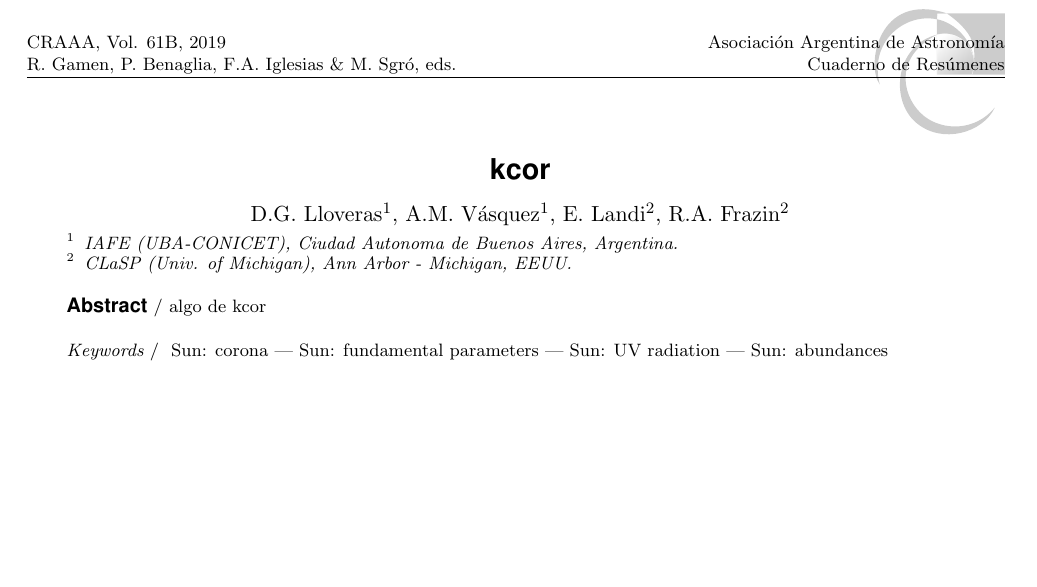
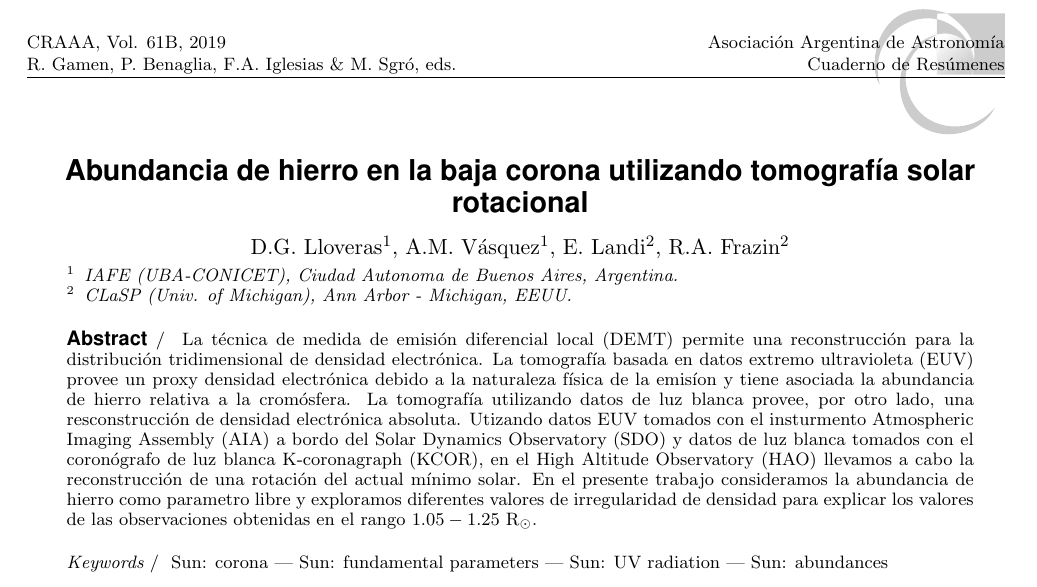
Before and after one commit to dlloveras/AAA_2019, a LaTeX paper (abstract_poster_kcor/abstract_diegolloveras_2.tex): part of the page, cut so that both start at the same text, the shorter picture padded with empty space. The pictures show the PDF file abstract_poster_kcor/abstract_diegolloveras_2.pdf that the author committed with the source.

Commit message:
version 1.0

```diff
--- a/abstract_poster_kcor/abstract_diegolloveras_2.tex
+++ b/abstract_poster_kcor/abstract_diegolloveras_2.tex
@@ -116,7 +116,7 @@
 
 \thematicarea{18}
 
-\title{kcor}
+\title{Abundancia de hierro en la baja corona utilizando tomografía solar rotacional}
 
 %%%%%%%%%%%%%%%%%%%%%%%%%%%%%%%%%%%%%%%%%%%%%%%%%%%%%%%%%%%%%%%%%%%%%%%%%%%%%%
 %                                                                            %
@@ -144,7 +144,8 @@
 %                                                                            %
 %%%%%%%%%%%%%%%%%%%%%%%%%%%%%%%%%%%%%%%%%%%%%%%%%%%%%%%%%%%%%%%%%%%%%%%%%%%%%%
 
-\abstract{algo de kcor
+\abstract{
+La técnica de medida de emisión diferencial local (DEMT) permite una reconstrucción para la distribución tridimensional de densidad electrónica. La tomografía basada en datos extremo ultravioleta (EUV) provee un proxy densidad electrónica debido a la naturaleza física de la emisíon y tiene asociada la abundancia de hierro relativa a la cromósfera. La tomografía utilizando datos de luz blanca provee, por otro lado, una resconstrucción de densidad electrónica absoluta. Utizando datos EUV tomados con el insturmento Atmospheric Imaging Assembly (AIA) a bordo del Solar Dynamics Observatory (SDO) y datos de luz blanca tomados con el coronógrafo de luz blanca K-coronagraph (KCOR), en el High Altitude Observatory (HAO) llevamos a cabo la reconstrucción de una rotación del actual mínimo solar. En el presente trabajo consideramos la abundancia de hierro como parametro libre y exploramos diferentes valores de irregularidad de densidad para explicar los valores de las observaciones obtenidas en el rango $1.05-1.25~\rm{R}_\odot$.
 }
 
 %%%%%%%%%%%%%%%%%%%%%%%%%%%%%%%%%%%%%%%%%%%%%%%%%%%%%%%%%%%%%%%%%%%%%%%%%%%%%%
```
Also changed, not shown: abstract_charla_minimos/abstract_diegolloveras_1.tex (+1 -1 lines), abstract_charla_minimos/abstract_diegolloveras_1.pdf, abstract_poster_kcor/abstract_diegolloveras_2.pdf.
